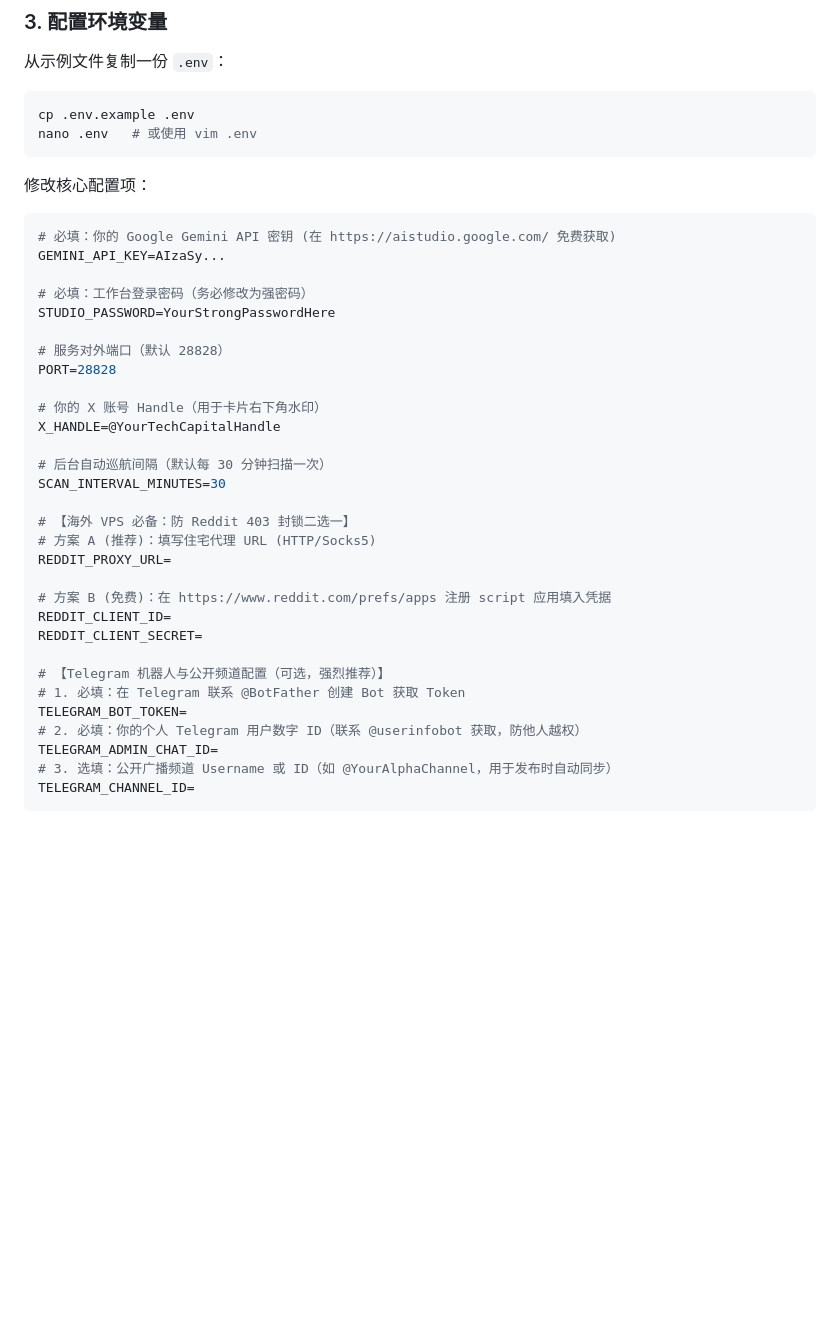
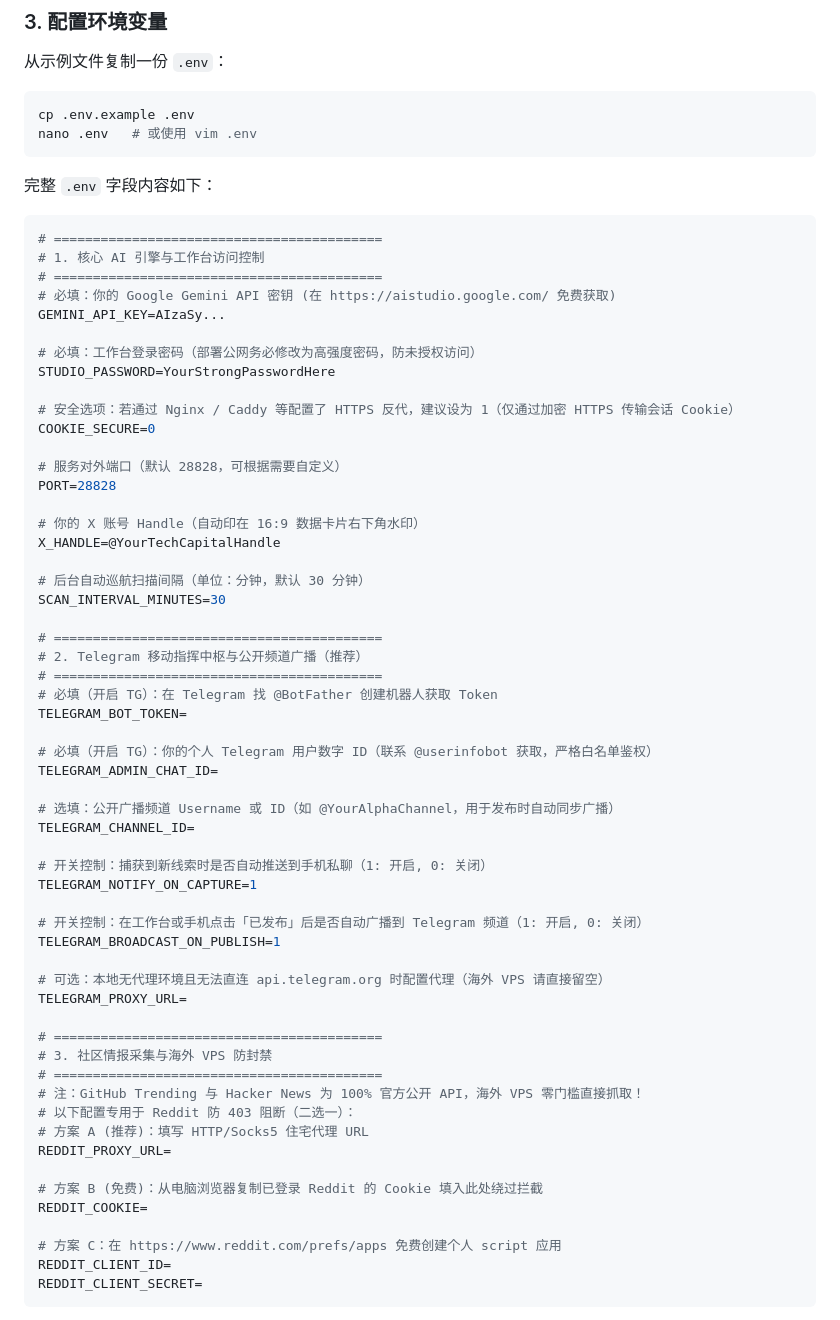
Before and after one commit to TrojanFish/xdashboard, a Markdown page: README.md, the part around one of its changes. Rendered like a GitHub page; blank space fills up the shorter version.

````diff
--- a/README.md
+++ b/README.md
@@ -93,37 +93,64 @@ cd /opt/xdashboard
 cp .env.example .env
 nano .env   # 或使用 vim .env
 ```
-修改核心配置项：
+
+完整 `.env` 字段内容如下：
 ```ini
+# ==========================================
+# 1. 核心 AI 引擎与工作台访问控制
+# ==========================================
 # 必填：你的 Google Gemini API 密钥 (在 https://aistudio.google.com/ 免费获取)
 GEMINI_API_KEY=AIzaSy...
 
-# 必填：工作台登录密码（务必修改为强密码）
+# 必填：工作台登录密码（部署公网务必修改为高强度密码，防未授权访问）
 STUDIO_PASSWORD=YourStrongPasswordHere
 
-# 服务对外端口（默认 28828）
+# 安全选项：若通过 Nginx / Caddy 等配置了 HTTPS 反代，建议设为 1（仅通过加密 HTTPS 传输会话 Cookie）
+COOKIE_SECURE=0
+
+# 服务对外端口（默认 28828，可根据需要自定义）
 PORT=28828
 
-# 你的 X 账号 Handle（用于卡片右下角水印）
+# 你的 X 账号 Handle（自动印在 16:9 数据卡片右下角水印）
 X_HANDLE=@YourTechCapitalHandle
 
-# 后台自动巡航间隔（默认每 30 分钟扫描一次）
+# 后台自动巡航扫描间隔（单位：分钟，默认 30 分钟）
 SCAN_INTERVAL_MINUTES=30
 
-# 【海外 VPS 必备：防 Reddit 403 封锁二选一】
-# 方案 A (推荐)：填写住宅代理 URL (HTTP/Socks5)
+# ==========================================
+# 2. Telegram 移动指挥中枢与公开频道广播（推荐）
+# ==========================================
+# 必填（开启 TG）：在 Telegram 找 @BotFather 创建机器人获取 Token
+TELEGRAM_BOT_TOKEN=
+
+# 必填（开启 TG）：你的个人 Telegram 用户数字 ID（联系 @userinfobot 获取，严格白名单鉴权）
+TELEGRAM_ADMIN_CHAT_ID=
+
+# 选填：公开广播频道 Username 或 ID（如 @YourAlphaChannel，用于发布时自动同步广播）
+TELEGRAM_CHANNEL_ID=
+
+# 开关控制：捕获到新线索时是否自动推送到手机私聊（1: 开启, 0: 关闭）
+TELEGRAM_NOTIFY_ON_CAPTURE=1
+
+# 开关控制：在工作台或手机点击「已发布」后是否自动广播到 Telegram 频道（1: 开启, 0: 关闭）
+TELEGRAM_BROADCAST_ON_PUBLISH=1
+
+# 可选：本地无代理环境且无法直连 api.telegram.org 时配置代理（海外 VPS 请直接留空）
+TELEGRAM_PROXY_URL=
+
+# ==========================================
+# 3. 社区情报采集与海外 VPS 防封禁
+# ==========================================
+# 注：GitHub Trending 与 Hacker News 为 100% 官方公开 API，海外 VPS 零门槛直接抓取！
+# 以下配置专用于 Reddit 防 403 阻断（二选一）：
+# 方案 A (推荐)：填写 HTTP/Socks5 住宅代理 URL
 REDDIT_PROXY_URL=
 
-# 方案 B (免费)：在 https://www.reddit.com/prefs/apps 注册 script 应用填入凭据
+# 方案 B (免费)：从电脑浏览器复制已登录 Reddit 的 Cookie 填入此处绕过拦截
+REDDIT_COOKIE=
+
+# 方案 C：在 https://www.reddit.com/prefs/apps 免费创建个人 script 应用
 REDDIT_CLIENT_ID=
 REDDIT_CLIENT_SECRET=
-
-# 【Telegram 机器人与公开频道配置（可选，强烈推荐）】
-# 1. 必填：在 Telegram 联系 @BotFather 创建 Bot 获取 Token
-TELEGRAM_BOT_TOKEN=
-# 2. 必填：你的个人 Telegram 用户数字 ID（联系 @userinfobot 获取，防他人越权）
-TELEGRAM_ADMIN_CHAT_ID=
-# 3. 选填：公开广播频道 Username 或 ID（如 @YourAlphaChannel，用于发布时自动同步）
-TELEGRAM_CHANNEL_ID=
 ```
 
````
Also changed, not shown: other parts of README.md (+54 -21 lines).
